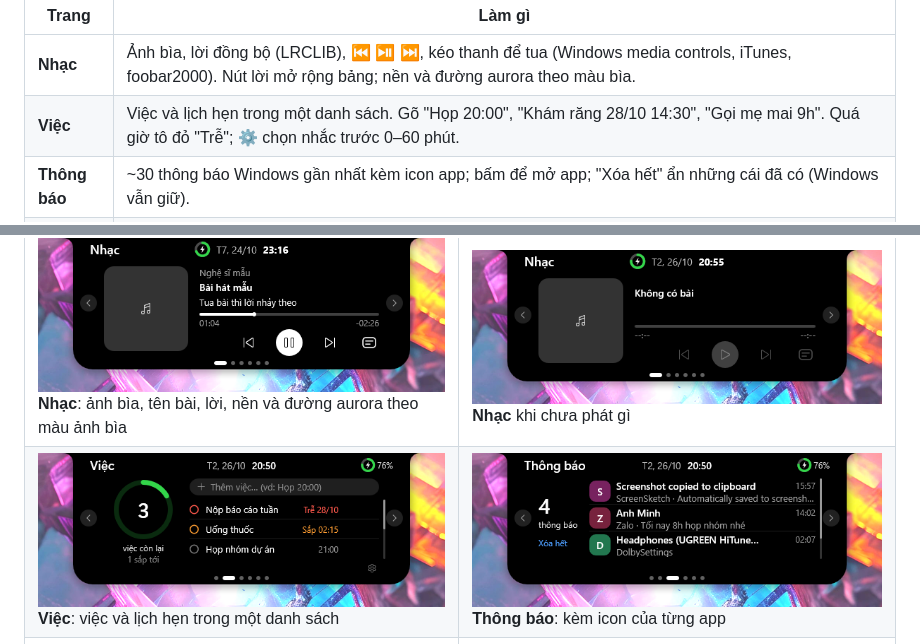
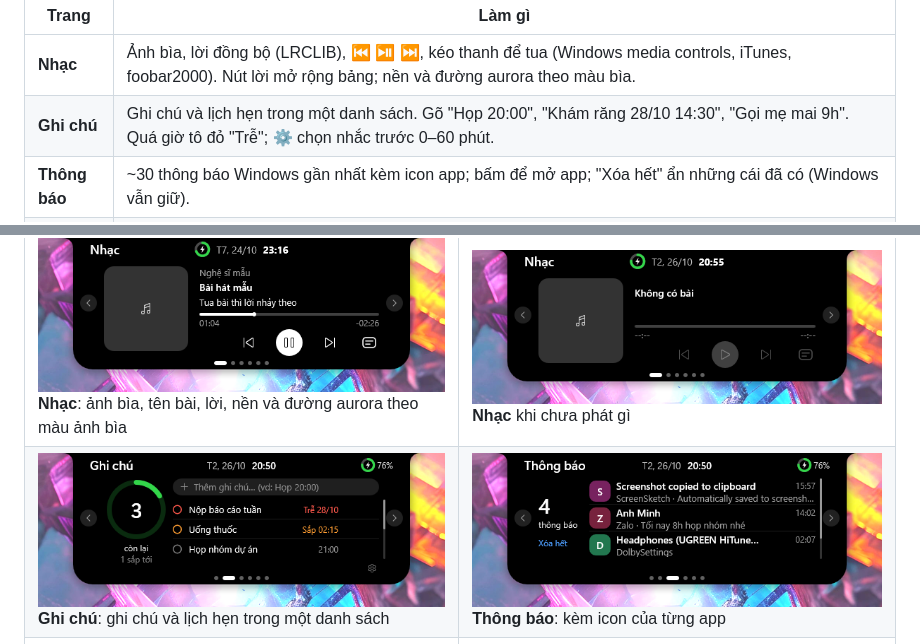
Before and after one commit to erikpuw/puw_notch, a Markdown page: README.md, 2 parts joined by grey strips. Drawn GitHub-style; pictures changed too: assets/screenshots/page-tasks.png.

Commit message:
feat(notes): the Tasks page is now called Notes; its left column is narrower so the list takes more width

```diff
--- a/README.md
+++ b/README.md
@@ -30,7 +30,7 @@
 | Trang | Làm gì |
 |---|---|
 | **Nhạc** | Ảnh bìa, lời đồng bộ (LRCLIB), ⏮ ⏯ ⏭, kéo thanh để tua (Windows media controls, iTunes, foobar2000). Nút lời mở rộng bảng; nền và đường aurora theo màu bìa. |
-| **Việc** | Việc và lịch hẹn trong một danh sách. Gõ "Họp 20:00", "Khám răng 28/10 14:30", "Gọi mẹ mai 9h". Quá giờ tô đỏ "Trễ"; ⚙ chọn nhắc trước 0–60 phút. |
+| **Ghi chú** | Ghi chú và lịch hẹn trong một danh sách. Gõ "Họp 20:00", "Khám răng 28/10 14:30", "Gọi mẹ mai 9h". Quá giờ tô đỏ "Trễ"; ⚙ chọn nhắc trước 0–60 phút. |
 | **Thông báo** | ~30 thông báo Windows gần nhất kèm icon app; bấm để mở app; "Xóa hết" ẩn những cái đã có (Windows vẫn giữ). |
 | **Sức khỏe** | Nhắc uống nước và đứng dậy, chỉnh giờ và mức. |
 | **Thời tiết** | Gõ tên thành phố một lần: icon lớn, cảm giác, độ ẩm, gió, dự báo 24 giờ (nút **24h**), °C | °F. Dữ liệu Open-Meteo, làm mới 30 phút. |
@@ -51,7 +51,7 @@ Ghi công: dữ liệu thời tiết [Open-Meteo](https://open-meteo.com) (CC BY
 | | |
 |---|---|
 | ![Nhạc](assets/screenshots/page-music.png)<br>**Nhạc**: ảnh bìa, tên bài, lời, nền và đường aurora theo màu ảnh bìa | ![Nhạc khi không phát](assets/screenshots/page-music-empty.png)<br>**Nhạc** khi chưa phát gì |
-| ![Việc](assets/screenshots/page-tasks.png)<br>**Việc**: việc và lịch hẹn trong một danh sách | ![Thông báo](assets/screenshots/page-notifications.png)<br>**Thông báo**: kèm icon của từng app |
+| ![Ghi chú](assets/screenshots/page-tasks.png)<br>**Ghi chú**: ghi chú và lịch hẹn trong một danh sách | ![Thông báo](assets/screenshots/page-notifications.png)<br>**Thông báo**: kèm icon của từng app |
 | ![Sức khỏe](assets/screenshots/page-health.png)<br>**Sức khỏe**: nhắc uống nước, đứng dậy | ![Banner](assets/screenshots/banner.png)<br>**Banner** thông báo |
 
 ![Nhạc với lời](assets/screenshots/page-music-lyrics.png)<br>**Nhạc** với lời bài hát: bảng giãn ngang, dòng đang hát sáng ở giữa, đường aurora lượn dọc đáy bảng
```
Also changed, not shown: README.en.md (+2 -2 lines), 2 other files.
